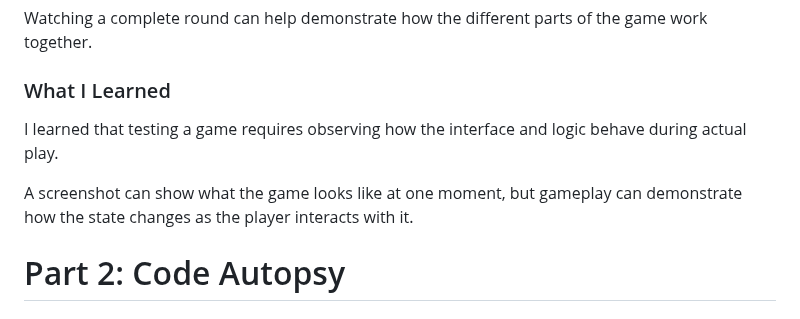
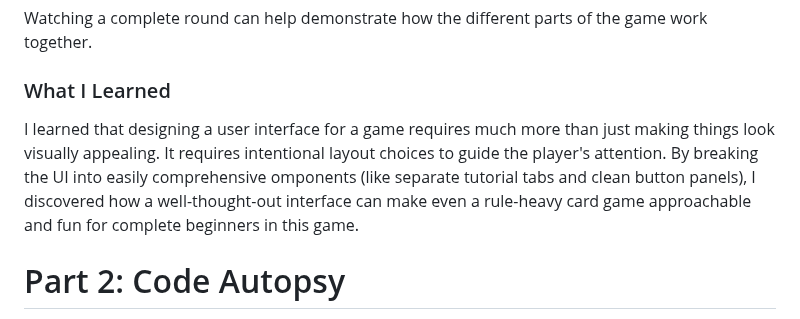
Before and after one commit to Wachirachet-Manwichachai/Wachirachet-Manwichachai.github.io, a Markdown page: projects/Game/Games.md, the part around the change. Rendered like a GitHub page.

```diff
--- a/projects/Game/Games.md
+++ b/projects/Game/Games.md
@@ -66,9 +66,7 @@ Watching a complete round can help demonstrate how the different parts of the ga
 
 ### What I Learned
 
-I learned that testing a game requires observing how the interface and logic behave during actual play.
-
-A screenshot can show what the game looks like at one moment, but gameplay can demonstrate how the state changes as the player interacts with it.
+I learned that designing a user interface for a game requires much more than just making things look visually appealing. It requires intentional layout choices to guide the player's attention. By breaking the UI into easily comprehensive omponents (like separate tutorial tabs and clean button panels), I discovered how a well-thought-out interface can make even a rule-heavy card game approachable and fun for complete beginners in this game.
 
 # Part 2: Code Autopsy
 This section breaks down the program's anatomy by dissecting its core variables, event listeners, mathematical card-valuation functions, and win-lose chip settlement logic.
```
